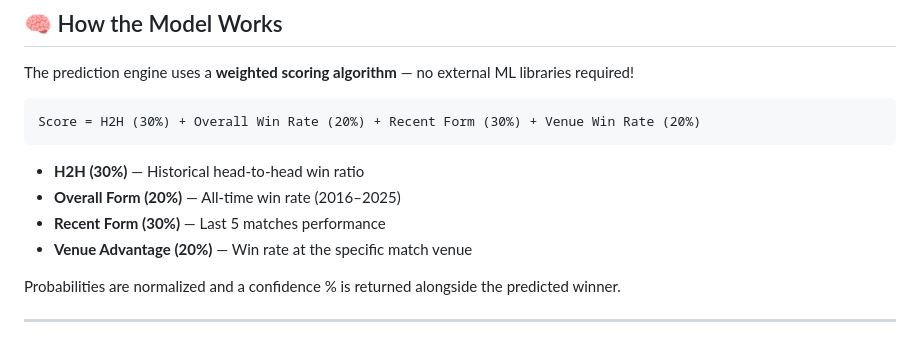
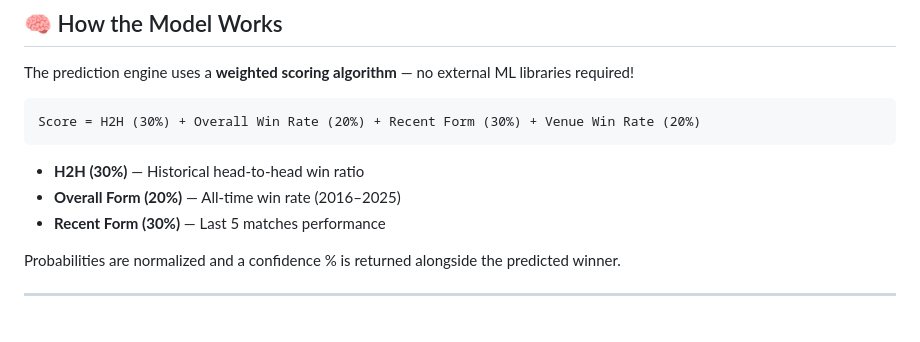
Before and after one commit to dheeraj0677/Ipl-Predictor-, a Markdown page: README.md, the part around one of its changes. GitHub-like rendering.

Commit message:
Update evaluation criteria in README
Removed Venue Advantage metric from the evaluation criteria.

```diff
--- a/README.md
+++ b/README.md
@@ -43,7 +43,6 @@ Score = H2H (30%) + Overall Win Rate (20%) + Recent Form (30%) + Venue Win Rate
 - **H2H (30%)** — Historical head-to-head win ratio
 - **Overall Form (20%)** — All-time win rate (2016–2025)
 - **Recent Form (30%)** — Last 5 matches performance
-- **Venue Advantage (20%)** — Win rate at the specific match venue
 
 Probabilities are normalized and a confidence % is returned alongside the predicted winner.
 
```
Also changed, not shown: other parts of README.md (+1 -1 lines).
